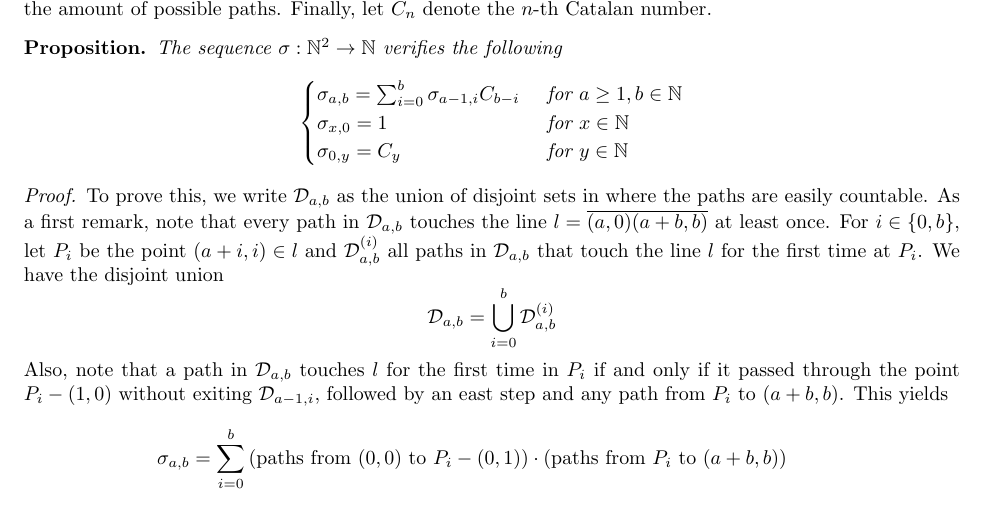
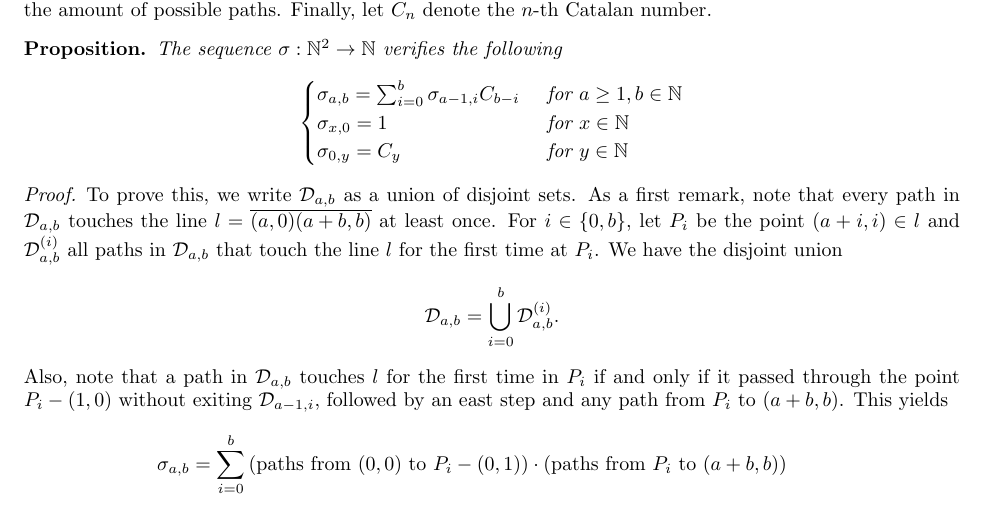
Before and after one commit to etouss/BlockChain, a LaTeX document (AbstractDoc/FOCS/focs.tex, which reads AbstractDoc/FOCS/appendix.tex): part of page 7 of 8, cut so that both start at the same text. Compiled offline with pdfLaTeX.

Commit message:
Monsieur Leblanc

```diff
--- a/AbstractDoc/FOCS/appendix.tex
+++ b/AbstractDoc/FOCS/appendix.tex
@@ -103,8 +103,8 @@ $$\begin{cases}
 \end{cases}$$
 \end{myprop*}
 \begin{proof}
-To prove this, we write $\mathcal D_{a,b}$ as the union of disjoint sets in where the paths are easily countable. As a first remark, note that every path in $\mathcal D_{a,b}$ touches the line $l=\overline{(a,0)(a+b,b)}$ at least once. For $i\in \{0,b\}$, let $P_i$ be the point $(a+i,i)\in l$ and $\mathcal D_{a,b}^{(i)}$ all paths in $\mathcal D_{a,b}$ that touch the line $l$ for the first time at $P_i$. We have the disjoint union
-$$\mathcal D_{a,b}=\bigcup_{i=0}^b \mathcal D_{a,b}^{(i)}$$
+To prove this, we write $\mathcal D_{a,b}$ as a union of disjoint sets. As a first remark, note that every path in $\mathcal D_{a,b}$ touches the line $l=\overline{(a,0)(a+b,b)}$ at least once. For $i\in \{0,b\}$, let $P_i$ be the point $(a+i,i)\in l$ and $\mathcal D_{a,b}^{(i)}$ all paths in $\mathcal D_{a,b}$ that touch the line $l$ for the first time at $P_i$. We have the disjoint union
+$$\mathcal D_{a,b}=\bigcup_{i=0}^b \mathcal D_{a,b}^{(i)}.$$
 Also, note that a path in $\mathcal D_{a,b}$ touches $l$ for the first time in $P_i$ if and only if it passed through the point $P_i-(1,0)$ without exiting $\mathcal D_{a-1,i}$, followed by an east step and any path from $P_i$ to $(a+b,b)$. This yields
 \begin{eqnarray*}
 \sigma_{a,b}=\sum_{i=0}^{b}\mbox{(paths from $(0,0)$ to $P_i-(0,1))$}\cdot \mbox{(paths from $P_i$ to $(a+b,b))$}
```
